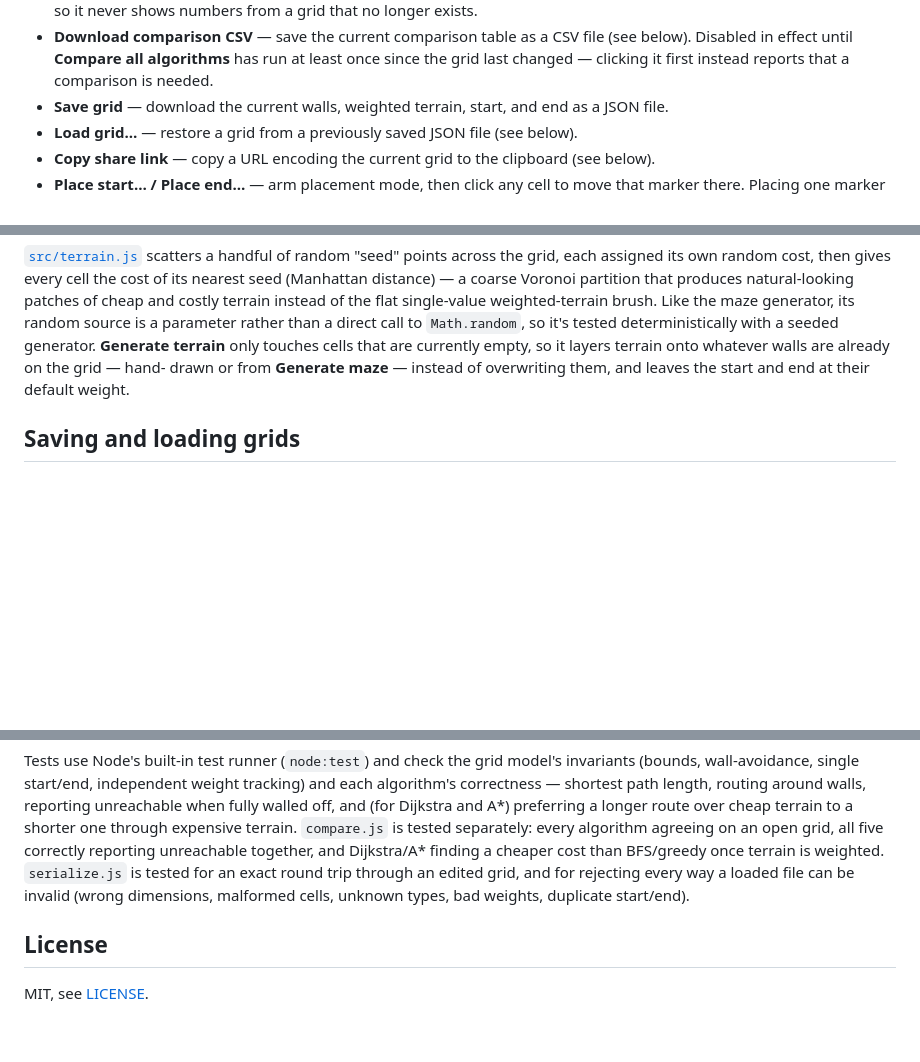
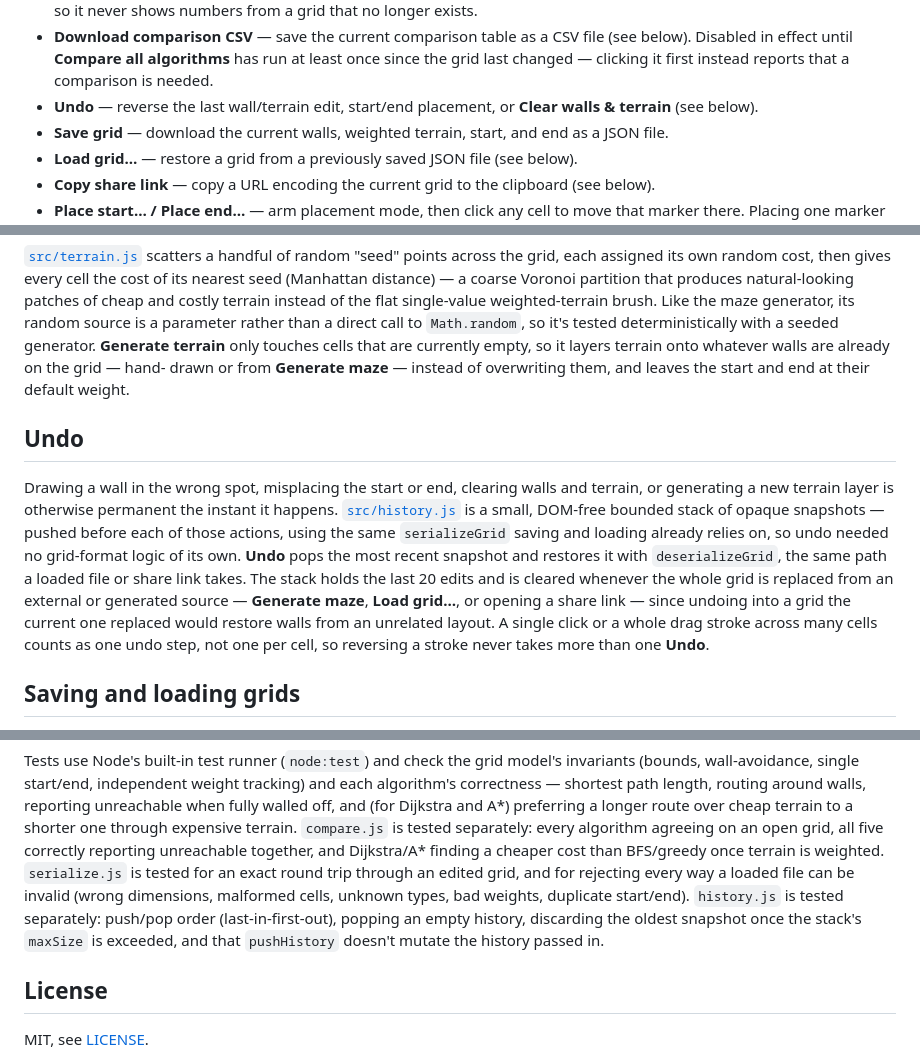
Before and after one commit to fushanbobfan/pathlight, a Markdown page: README.md, 3 parts joined by grey strips. Rendered like a GitHub page; blank space fills up the shorter version.

Commit message:
Document the undo feature

```diff
--- a/README.md
+++ b/README.md
@@ -38,6 +38,8 @@ Then open the printed URL in a browser.
 - **Download comparison CSV** — save the current comparison table as a CSV file (see below).
   Disabled in effect until **Compare all algorithms** has run at least once since the grid last
   changed — clicking it first instead reports that a comparison is needed.
+- **Undo** — reverse the last wall/terrain edit, start/end placement, or **Clear walls &
+  terrain** (see below).
 - **Save grid** — download the current walls, weighted terrain, start, and end as a JSON file.
 - **Load grid&hellip;** — restore a grid from a previously saved JSON file (see below).
 - **Copy share link** — copy a URL encoding the current grid to the clipboard (see below).
@@ -166,6 +168,20 @@ are currently empty, so it layers terrain onto whatever walls are already on the
 drawn or from **Generate maze** — instead of overwriting them, and leaves the start and end at
 their default weight.
 
+## Undo
+
+Drawing a wall in the wrong spot, misplacing the start or end, clearing walls and terrain, or
+generating a new terrain layer is otherwise permanent the instant it happens.
+[`src/history.js`](src/history.js) is a small, DOM-free bounded stack of opaque snapshots —
+pushed before each of those actions, using the same `serializeGrid` saving and loading already
+relies on, so undo needed no grid-format logic of its own. **Undo** pops the most recent
+snapshot and restores it with `deserializeGrid`, the same path a loaded file or share link
+takes. The stack holds the last 20 edits and is cleared whenever the whole grid is replaced from
+an external or generated source — **Generate maze**, **Load grid&hellip;**, or opening a share
+link — since undoing into a grid the current one replaced would restore walls from an unrelated
+layout. A single click or a whole drag stroke across many cells counts as one undo step, not one
+per cell, so reversing a stroke never takes more than one **Undo**.
+
 ## Saving and loading grids
 
 [`src/serialize.js`](src/serialize.js) converts a grid to a plain JSON-compatible shape —
@@ -229,6 +245,9 @@ an open grid, all five correctly reporting unreachable together, and Dijkstra/A*
 cheaper cost than BFS/greedy once terrain is weighted. `serialize.js` is tested for an exact
 round trip through an edited grid, and for rejecting every way a loaded file can be invalid
 (wrong dimensions, malformed cells, unknown types, bad weights, duplicate start/end).
+`history.js` is tested separately: push/pop order (last-in-first-out), popping an empty history,
+discarding the oldest snapshot once the stack's `maxSize` is exceeded, and that `pushHistory`
+doesn't mutate the history passed in.
 
 ## License
 
```
